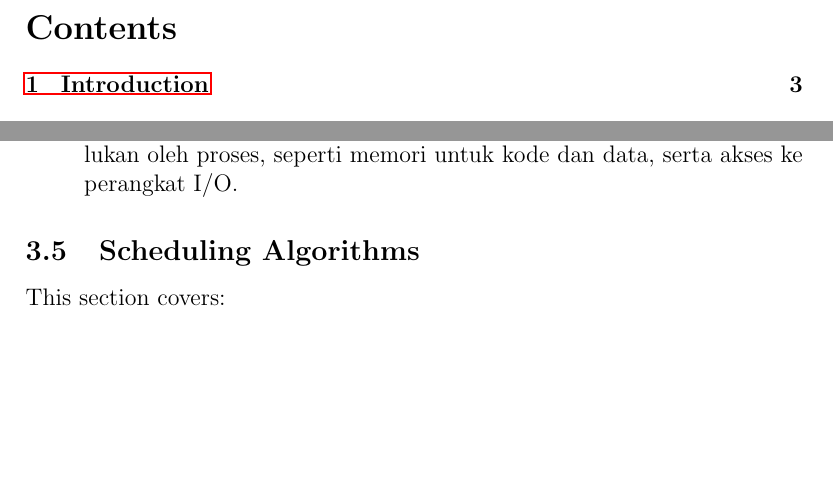
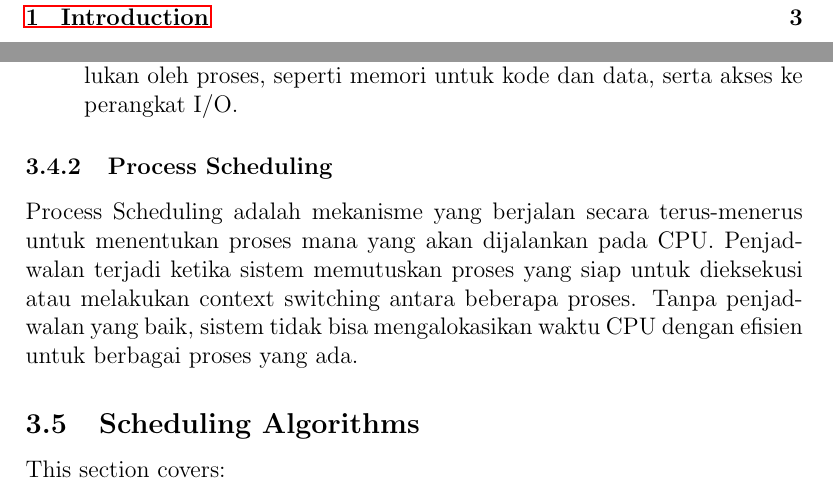
Before and after one commit to Khawaritzmi/os_report_mid2024, a LaTeX document (a_class/main.tex): two parts of pages 2 and 5 of 9, joined at a grey line, cut at the place of the change, the shorter picture padded with empty space. Compiled offline with pdfLaTeX.

Commit message:
Menambahkan Process Scheduling

```diff
--- a/a_class/main.tex
+++ b/a_class/main.tex
@@ -74,6 +74,9 @@ Process creation adalah tahap di mana sistem operasi menciptakan proses baru:
     \item \textbf{Masuk ke Ready Queue:} Proses ditempatkan dalam Ready Queue, menunggu giliran untuk dijadwalkan dan dieksekusi oleh CPU.
     \item \textbf{Alokasi sumber daya:} OS mengalokasikan sumber daya yang diperlukan oleh proses, seperti memori untuk kode dan data, serta akses ke perangkat I/O.
 \end{enumerate}
+
+\subsubsection{Process Scheduling}
+Process Scheduling adalah mekanisme yang berjalan secara terus-menerus untuk menentukan proses mana yang akan dijalankan pada CPU. Penjadwalan terjadi ketika sistem memutuskan proses yang siap untuk dieksekusi atau melakukan context switching antara beberapa proses. Tanpa penjadwalan yang baik, sistem tidak bisa mengalokasikan waktu CPU dengan efisien untuk berbagai proses yang ada.
 
 \subsection{Scheduling Algorithms}
 This section covers:
```
